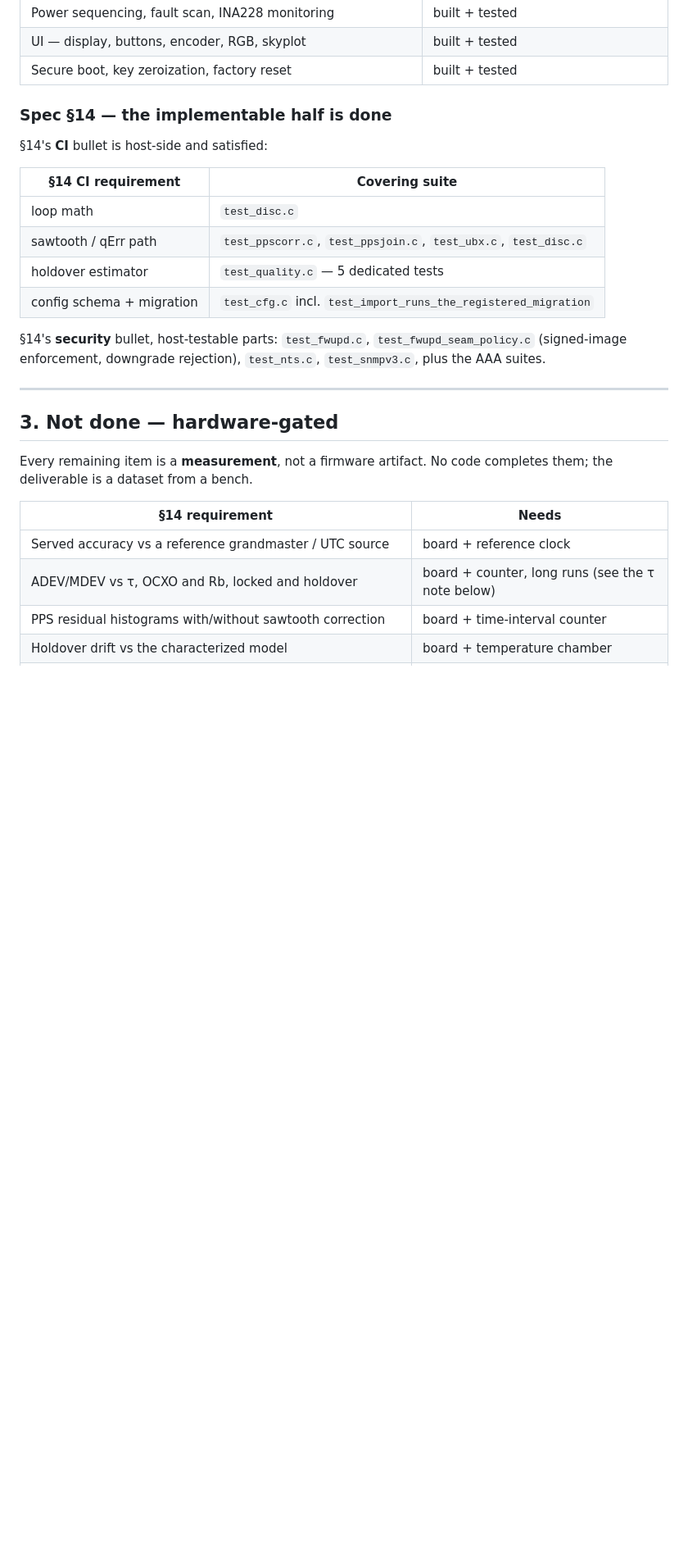
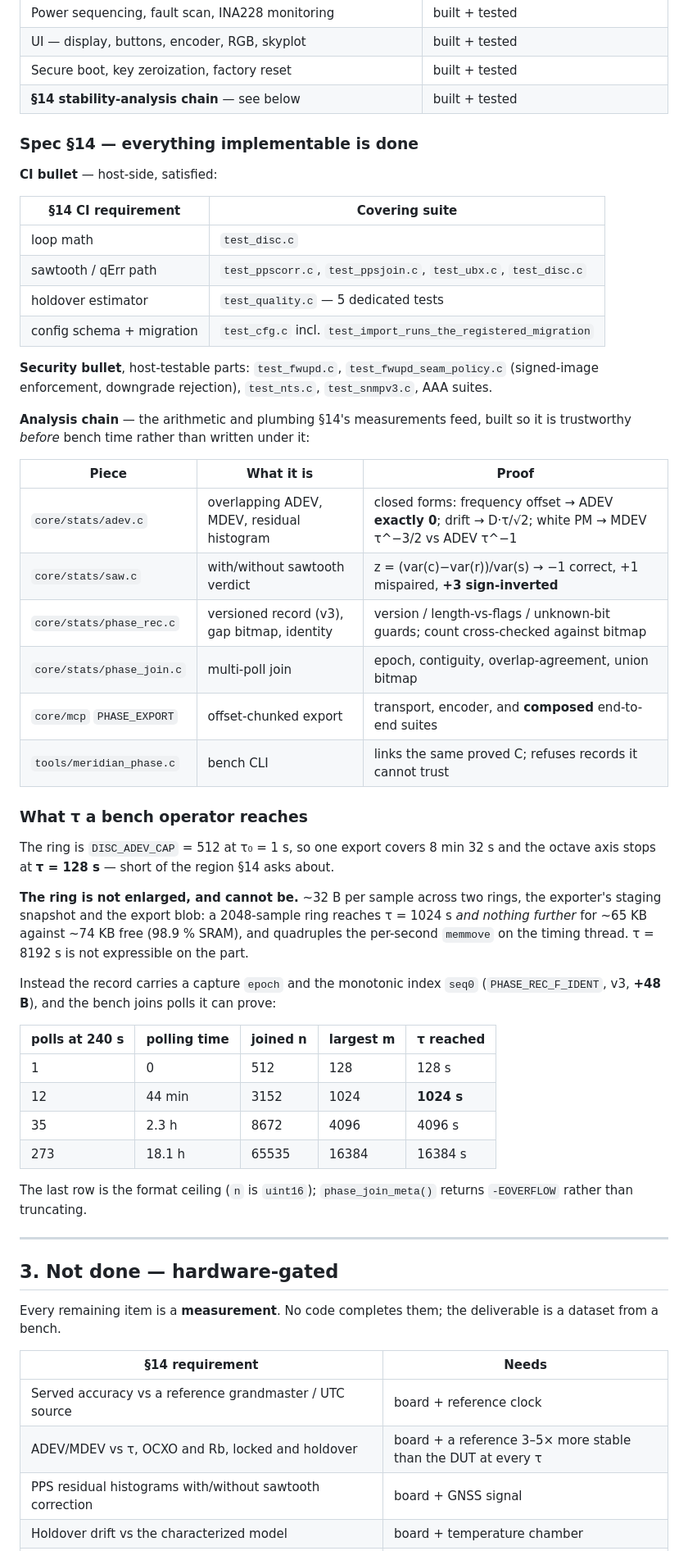
Before and after one commit to rcldesign/ntp-server-stm32, a Markdown page: firmware/IMPLEMENTATION_STATUS.md, the part around one of its changes. Shown at 82% size. Drawn GitHub-style; blank space fills up the shorter version.

```diff
--- a/firmware/IMPLEMENTATION_STATUS.md
+++ b/firmware/IMPLEMENTATION_STATUS.md
@@ -55,10 +57,11 @@ in `scripts/reachability.allow`.
 | Power sequencing, fault scan, INA228 monitoring | built + tested |
 | UI — display, buttons, encoder, RGB, skyplot | built + tested |
 | Secure boot, key zeroization, factory reset | built + tested |
+| **§14 stability-analysis chain** — see below | built + tested |
 
-### Spec §14 — the implementable half is done
+### Spec §14 — everything implementable is done
 
-§14's **CI** bullet is host-side and satisfied:
+**CI bullet** — host-side, satisfied:
 
 | §14 CI requirement | Covering suite |
 |---|---|
@@ -67,20 +70,54 @@ in `scripts/reachability.allow`.
 | holdover estimator | `test_quality.c` — 5 dedicated tests |
 | config schema + migration | `test_cfg.c` incl. `test_import_runs_the_registered_migration` |
 
-§14's **security** bullet, host-testable parts: `test_fwupd.c`,
-`test_fwupd_seam_policy.c` (signed-image enforcement, downgrade rejection),
-`test_nts.c`, `test_snmpv3.c`, plus the AAA suites.
+**Security bullet**, host-testable parts: `test_fwupd.c`, `test_fwupd_seam_policy.c`
+(signed-image enforcement, downgrade rejection), `test_nts.c`, `test_snmpv3.c`, AAA suites.
+
+**Analysis chain** — the arithmetic and plumbing §14's measurements feed, built so it is
+trustworthy *before* bench time rather than written under it:
+
+| Piece | What it is | Proof |
+|---|---|---|
+| `core/stats/adev.c` | overlapping ADEV, MDEV, residual histogram | closed forms: frequency offset → ADEV **exactly 0**; drift → D·τ/√2; white PM → MDEV τ^−3/2 vs ADEV τ^−1 |
+| `core/stats/saw.c` | with/without sawtooth verdict | z = (var(c)−var(r))/var(s) → −1 correct, +1 mispaired, **+3 sign-inverted** |
+| `core/stats/phase_rec.c` | versioned record (v3), gap bitmap, identity | version / length-vs-flags / unknown-bit guards; count cross-checked against bitmap |
+| `core/stats/phase_join.c` | multi-poll join | epoch, contiguity, overlap-agreement, union bitmap |
+| `core/mcp` `PHASE_EXPORT` | offset-chunked export | transport, encoder, and **composed** end-to-end suites |
+| `tools/meridian_phase.c` | bench CLI | links the same proved C; refuses records it cannot trust |
+
+### What τ a bench operator reaches
+
+The ring is `DISC_ADEV_CAP` = 512 at τ₀ = 1 s, so one export covers 8 min 32 s and the
+octave axis stops at **τ = 128 s** — short of the region §14 asks about.
+
+**The ring is not enlarged, and cannot be.** ~32 B per sample across two rings, the
+exporter's staging snapshot and the export blob: a 2048-sample ring reaches τ = 1024 s
+*and nothing further* for ~65 KB against ~74 KB free (98.9 % SRAM), and quadruples the
+per-second `memmove` on the timing thread. τ = 8192 s is not expressible on the part.
+
+Instead the record carries a capture `epoch` and the monotonic index `seq0`
+(`PHASE_REC_F_IDENT`, v3, **+48 B**), and the bench joins polls it can prove:
+
+| polls at 240 s | polling time | joined n | largest m | τ reached |
+|---|---|---|---|---|
+| 1 | 0 | 512 | 128 | 128 s |
+| 12 | 44 min | 3152 | 1024 | **1024 s** |
+| 35 | 2.3 h | 8672 | 4096 | 4096 s |
+| 273 | 18.1 h | 65535 | 16384 | 16384 s |
+
+The last row is the format ceiling (`n` is `uint16`); `phase_join_meta()` returns
+`-EOVERFLOW` rather than truncating.
 
 ---
 
 ## 3. Not done — hardware-gated
 
-Every remaining item is a **measurement**, not a firmware artifact. No code completes
-them; the deliverable is a dataset from a bench.
+Every remaining item is a **measurement**. No code completes them; the deliverable is a
+dataset from a bench.
 
 | §14 requirement | Needs |
 |---|---|
 | Served accuracy vs a reference grandmaster / UTC source | board + reference clock |
-| ADEV/MDEV vs τ, OCXO and Rb, locked and holdover | board + counter, long runs (see the τ note below) |
-| PPS residual histograms with/without sawtooth correction | board + time-interval counter |
+| ADEV/MDEV vs τ, OCXO and Rb, locked and holdover | board + a reference 3–5× more stable than the DUT at every τ |
+| PPS residual histograms with/without sawtooth correction | board + GNSS signal |
 | Holdover drift vs the characterized model | board + temperature chamber |
```
Also changed, not shown: other parts of firmware/IMPLEMENTATION_STATUS.md (+42 -80 lines).
